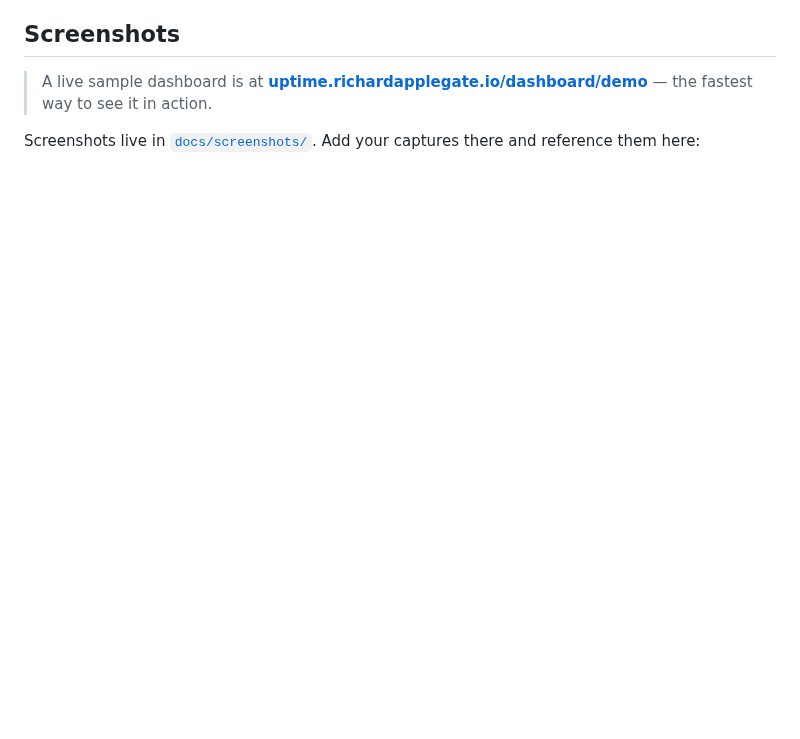
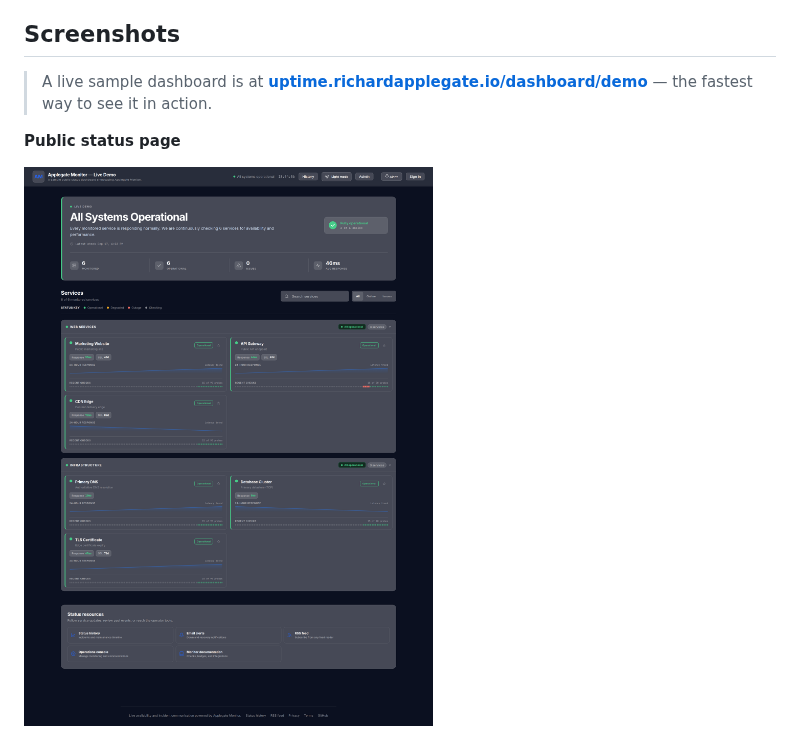
Before and after one commit to X4Applegate/status-server, a Markdown page: README.md, the part around one of its changes. GitHub-like rendering; pictures changed too: docs/screenshots/dashboard.png (added); blank space fills up the shorter version.

```diff
--- a/README.md
+++ b/README.md
@@ -45,8 +41,7 @@ Applegate Monitor combines protocol checks, controller and POS integrations, liv
 
 > A live sample dashboard is at **[uptime.richardapplegate.io/dashboard/demo](https://uptime.richardapplegate.io/dashboard/demo)** — the fastest way to see it in action.
 
-Screenshots live in [`docs/screenshots/`](docs/screenshots/). Add your captures there and reference them here:
+**Public status page**
 
-<!--
-  Add the images to docs/screenshots/ then uncomment:
+![Applegate Monitor — public status dashboard](docs/screenshots/dashboard.png)
 
```
Also changed, not shown: other parts of README.md (+2 -11 lines).
